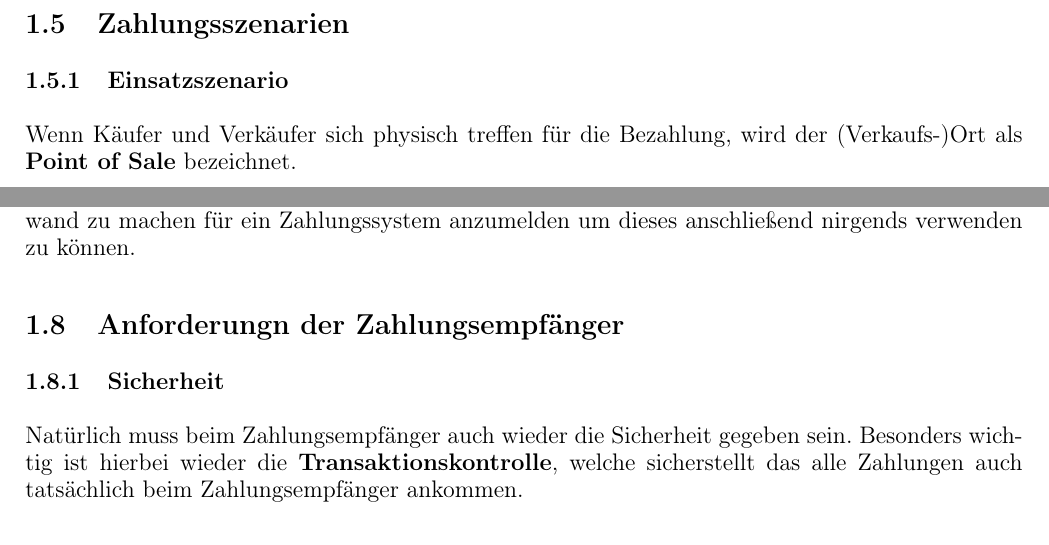
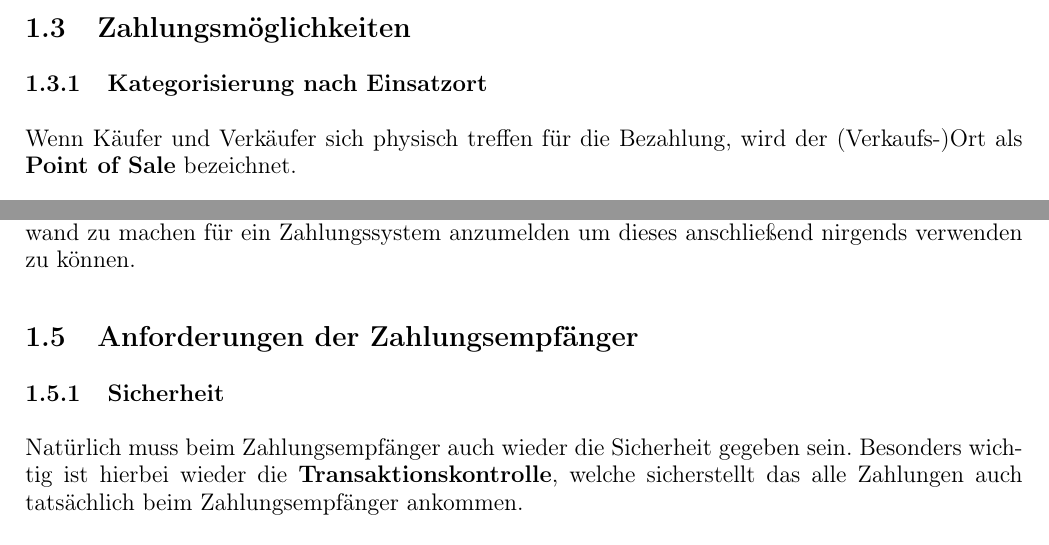
Before and after one commit to mwoelfer-tgm/ethik_presentation, a LaTeX document (document.tex, which reads sections/definition.tex): two parts of pages 5 and 6 of 11 before the commit and two parts of pages 4 and 6 of 11 after it, joined at a grey line, cut at the place of the change. Compiled offline with pdfLaTeX.

Commit message:
Corrected some errors whoopsie

```diff
--- a/sections/definition.tex
+++ b/sections/definition.tex
@@ -21,8 +21,8 @@ Originäre Zahlungsverfahren umfassen die \textbf{physische} Übertragung von Ge
 
 Abgeleitete Zahlungsverfahren sind Verfahren welche fast ausschließlich über den elektronischen Handel fungieren und greifen letzten Endes auf ein originäres Verfahren zurück um die Übertragung abzuschließen.
 
-\subsection{Zahlungsszenarien}
-\subsubsection{Einsatzszenario}
+\subsection{Zahlungsmöglichkeiten}
+\subsubsection{Kategorisierung nach Einsatzort}
 Wenn Käufer und Verkäufer sich physisch treffen für die Bezahlung, wird der (Verkaufs-)Ort als \textbf{Point of Sale} bezeichnet.
 
 Bei einer Bezahlung welche nicht physisch sondern über \textbf{Telefon}, \textbf{Brief} oder \textbf{Internet} abläuft, spricht man von einem \textbf{Fernabsatz}
@@ -66,7 +66,7 @@ In der Regel ist das durchführen einer Zahlung mit einem Zahlungssystem gratis.
 \subsubsection{Akzeptanzstellen}
 Eine weitere sehr wichtige Anforderung des Kunden ist die Anzahl der Stellen an welchen das Zahlungsverfahren angenommen wird. Aus der Sicht des Kunden ist es unvorteilhaft sich den Aufwand zu machen für ein Zahlungssystem anzumelden um dieses anschließend nirgends verwenden zu können.
 
-\subsection{Anforderungn der Zahlungsempfänger}
+\subsection{Anforderungen der Zahlungsempfänger}
 \subsubsection{Sicherheit}
 Natürlich muss beim Zahlungsempfänger auch wieder die Sicherheit gegeben sein. Besonders wichtig ist hierbei wieder die \textbf{Transaktionskontrolle}, welche sicherstellt das alle Zahlungen auch tatsächlich beim Zahlungsempfänger ankommen.
 
```
Also changed, not shown: sections/definition.tex (6 more changed lines).
